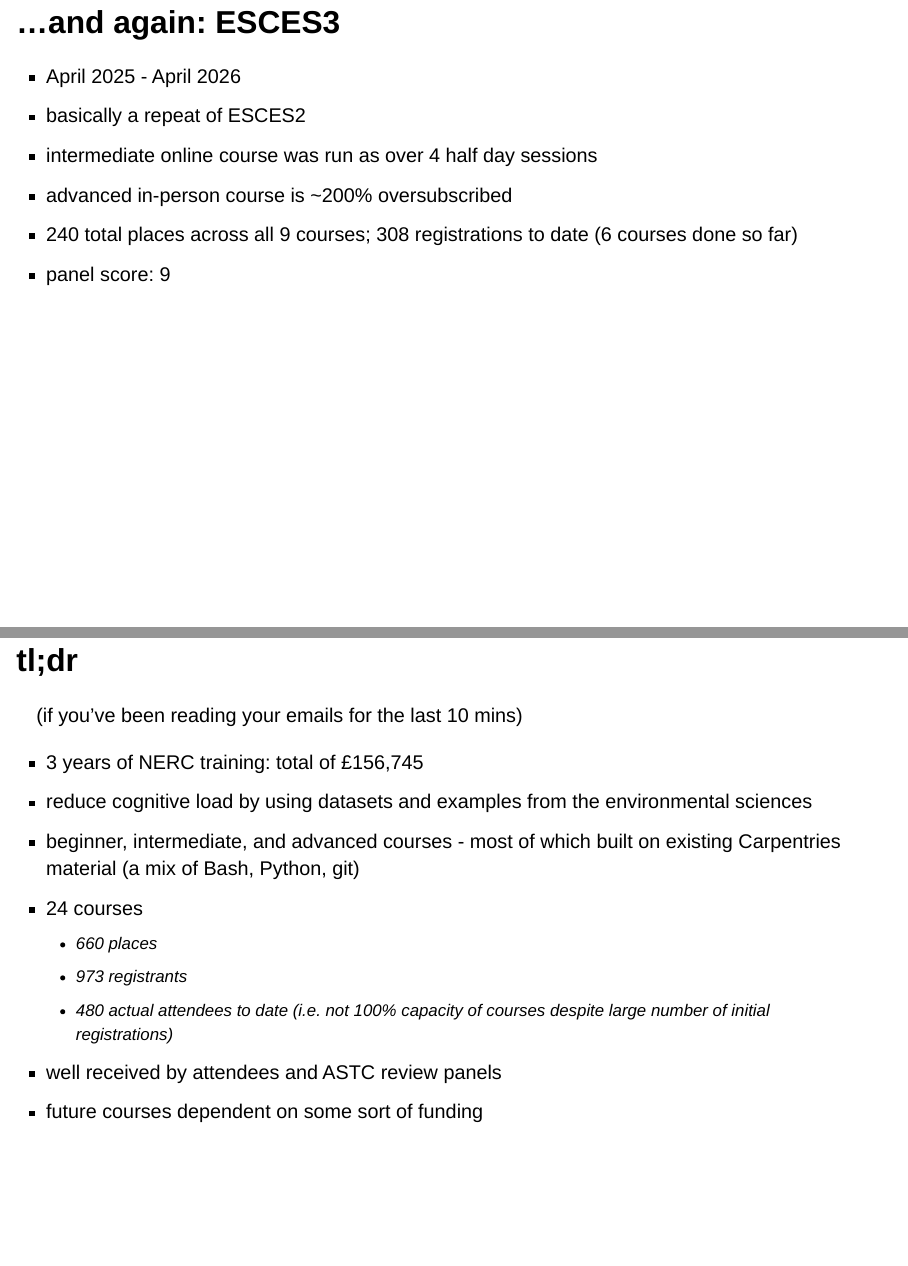
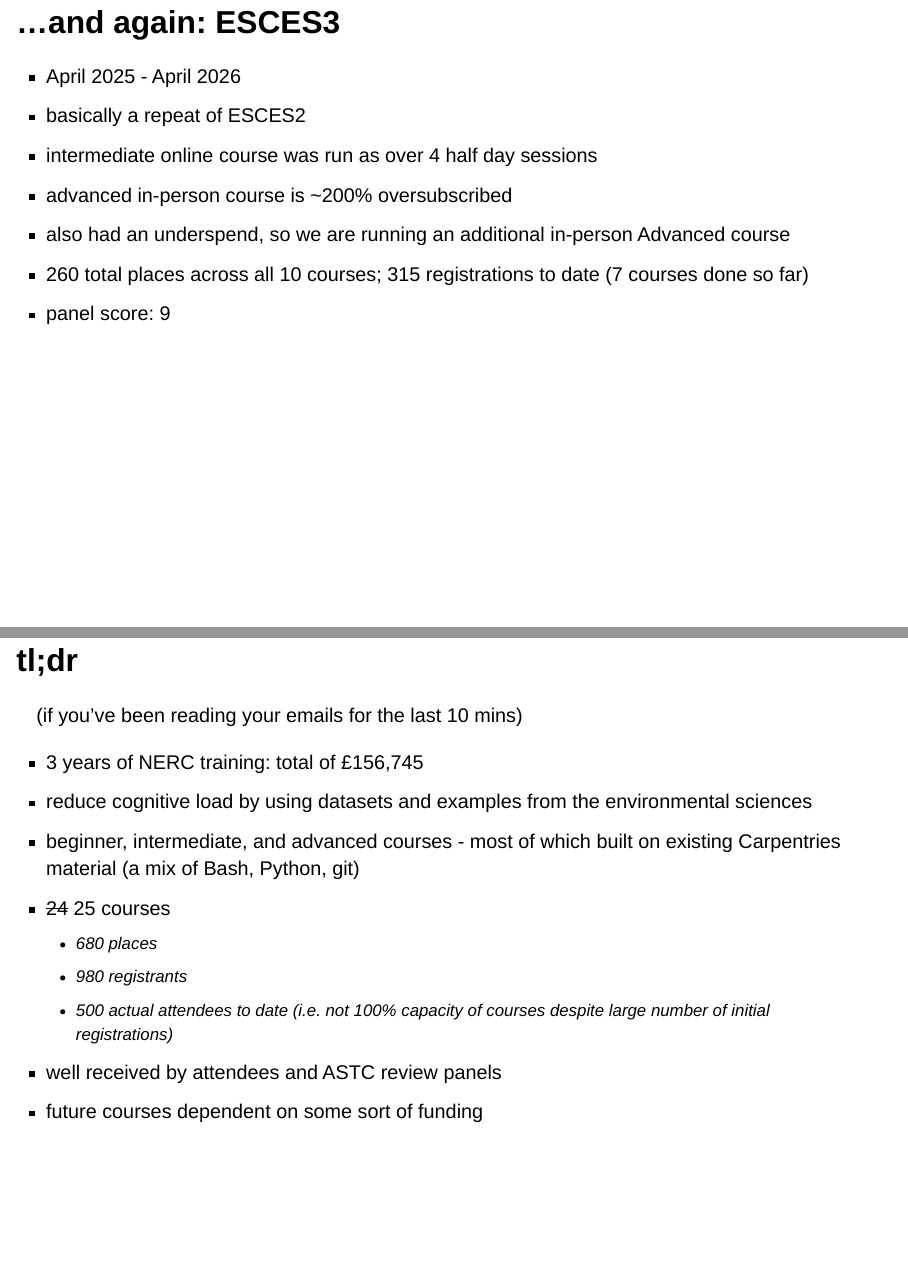
Before and after one commit to wood-chris/talks, a Quarto document (esces-overview/esces_overview.qmd): pages 6 and 11 of 14, joined at a grey line. Rendered offline with R 4.5, knitr and Pandoc in place of Quarto, with nearby package versions; drawn as Slidy slides in place of the format the file asks for.

Commit message:
updating stats in esces talk

```diff
--- a/esces-overview/esces_overview.qmd
+++ b/esces-overview/esces_overview.qmd
@@ -104,7 +104,8 @@ caring: e.g. paying for caring so parents can attend full day courses they might
  - basically a repeat of ESCES2
  - intermediate online course was run as over 4 half day sessions
  - advanced in-person course is ~200% oversubscribed
- - 240 total places across all 9 courses; 308 registrations to date (6 courses done so far)
+  - also had an underspend, so we are running an additional in-person Advanced course
+ - 260 total places across all 10 courses; 315 registrations to date (7 courses done so far)
  - panel score: 9
 :::
 
@@ -212,10 +213,10 @@ I submitted a bid for a similar STFC grant but wasn't successful
   - 3 years of NERC training: total of £156,745
   - reduce cognitive load by using datasets and examples from the environmental sciences
   - beginner, intermediate, and advanced courses - most of which built on existing Carpentries material (a mix of Bash, Python, git)
-  - 24 courses
-    - 660 places
-    - 973 registrants
-    - 480 actual attendees to date (i.e. not 100% capacity of courses despite large number of initial registrations)
+  - ~~24~~ 25 courses
+    - 680 places
+    - 980 registrants
+    - 500 actual attendees to date (i.e. not 100% capacity of courses despite large number of initial registrations)
   - well received by attendees and ASTC review panels
   - future courses dependent on some sort of funding
 
```
Also changed, not shown: esces-overview/esces_overview.qmd (4 more changed lines).
